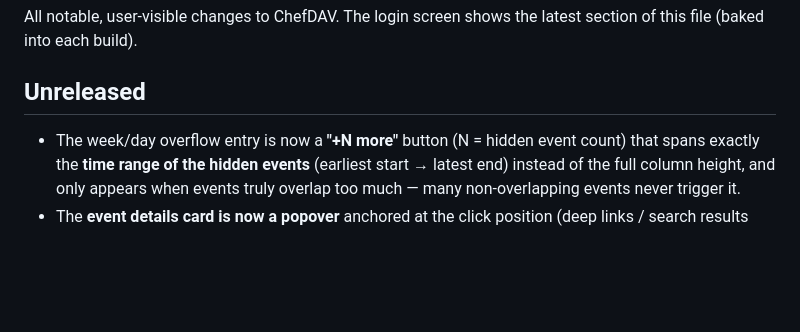
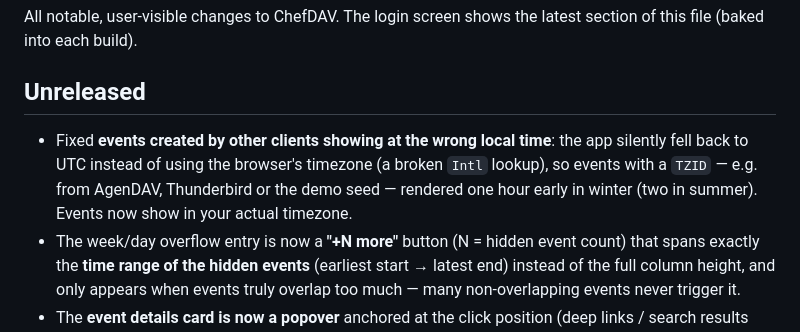
Before and after one commit to chefexperte/ChefDAV, a Markdown page: CHANGELOG.md, the part around the change. GitHub-like rendering; blank space fills up the shorter version.

```diff
--- a/CHANGELOG.md
+++ b/CHANGELOG.md
@@ -5,6 +5,11 @@ latest section of this file (baked into each build).
 
 ## Unreleased
 
+- Fixed **events created by other clients showing at the wrong local time**:
+  the app silently fell back to UTC instead of using the browser's timezone
+  (a broken `Intl` lookup), so events with a `TZID` — e.g. from AgenDAV,
+  Thunderbird or the demo seed — rendered one hour early in winter (two in
+  summer). Events now show in your actual timezone.
 - The week/day overflow entry is now a **"+N more"** button (N = hidden event
   count) that spans exactly the **time range of the hidden events** (earliest
   start → latest end) instead of the full column height, and only appears when
```
Also changed, not shown: README.md (+2 -0 lines), docs/screenshots/agenda.png, docs/screenshots/details-map.png, docs/screenshots/month.png, docs/screenshots/week.png, 13 other files.
